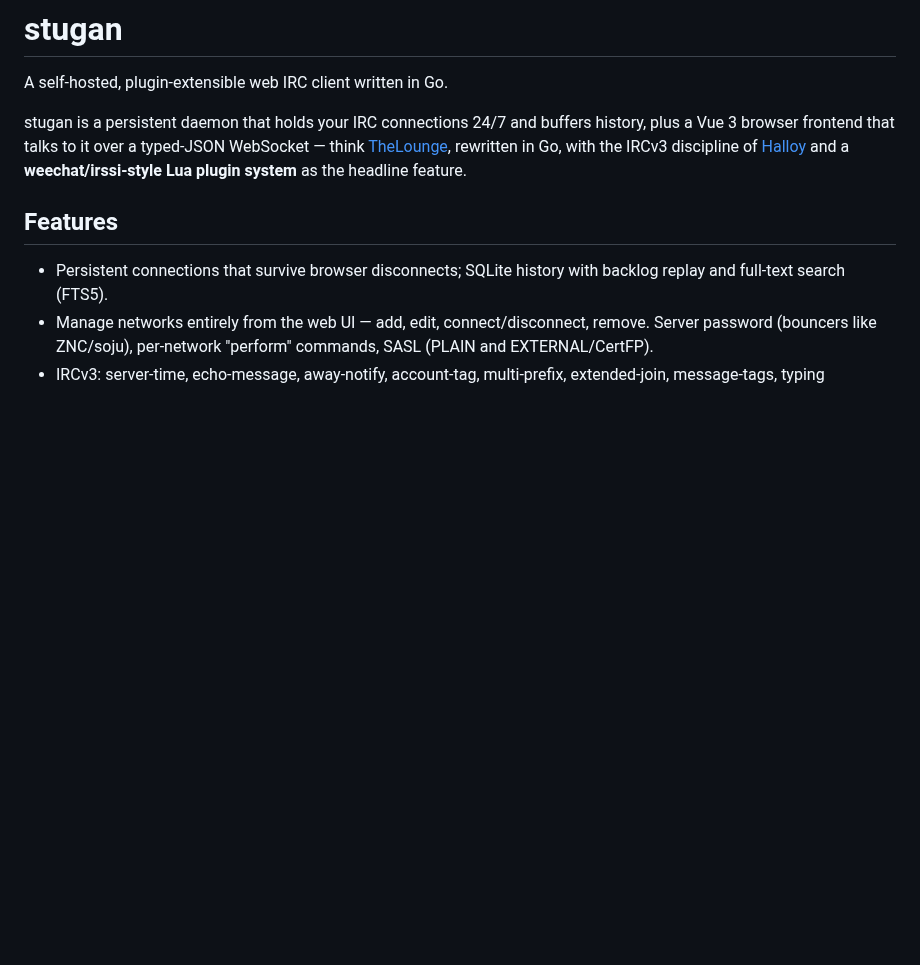
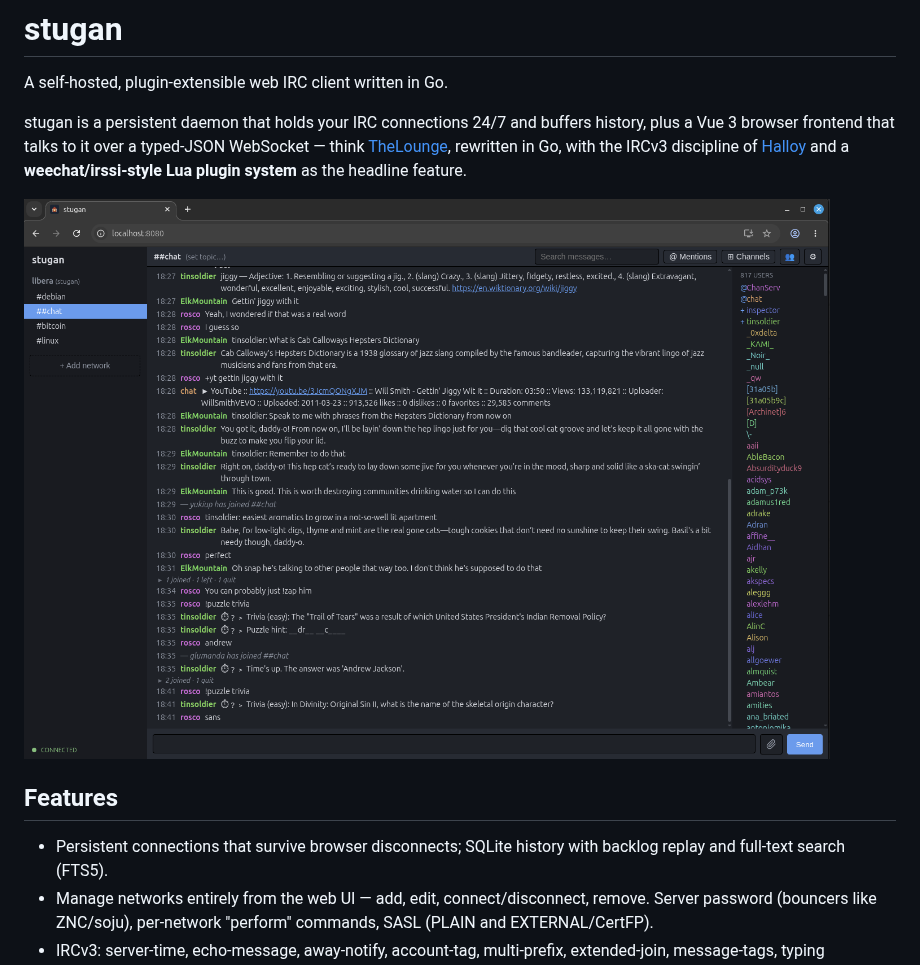
Before and after one commit to klppl/stugan, a Markdown page: README.md, the part around the change. Rendered like a GitHub page; pictures changed too: screenshot.png (added); blank space fills up the shorter version.

Commit message:
docs: embed screenshot in README
Co-Authored-By: Claude Opus 4.8 (1M context) <noreply@anthropic.com>

```diff
--- a/README.md
+++ b/README.md
@@ -7,6 +7,8 @@ history, plus a Vue 3 browser frontend that talks to it over a typed-JSON
 WebSocket — think [TheLounge](https://thelounge.chat/), rewritten in Go, with
 the IRCv3 discipline of [Halloy](https://github.com/squidowl/halloy) and a
 **weechat/irssi-style Lua plugin system** as the headline feature.
+
+![stugan screenshot](screenshot.png)
 
 ## Features
 
```
